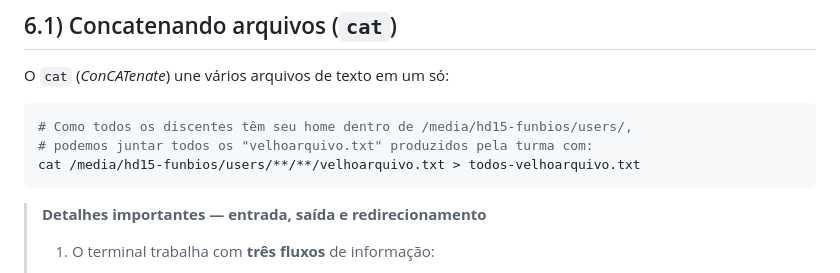
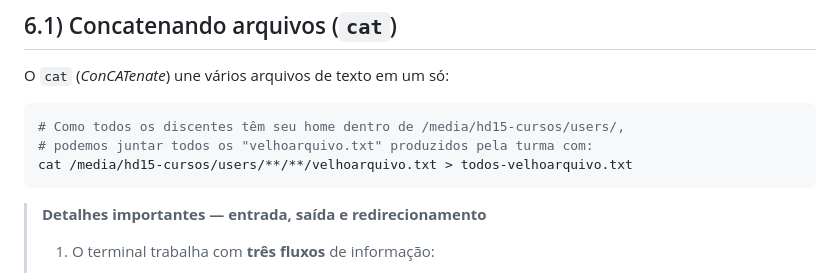
Before and after one commit to INCT-PDHN-FUNBIOS/INCT-PDHN-FUNBIOS.github.io, a Markdown page: Aula_3/1-Introducao_bash.md, the part around the change. Rendered like a GitHub page.

````diff
--- a/Aula_3/1-Introducao_bash.md
+++ b/Aula_3/1-Introducao_bash.md
@@ -569,9 +569,9 @@ Em Bioinformática, os dados são frequentemente armazenados em **arquivos de te
 O `cat` (*ConCATenate*) une vários arquivos de texto em um só:
 
 ```bash
-# Como todos os discentes têm seu home dentro de /media/hd15-funbios/users/,
+# Como todos os discentes têm seu home dentro de /media/hd15-cursos/users/,
 # podemos juntar todos os "velhoarquivo.txt" produzidos pela turma com:
-cat /media/hd15-funbios/users/**/**/velhoarquivo.txt > todos-velhoarquivo.txt
+cat /media/hd15-cursos/users/**/**/velhoarquivo.txt > todos-velhoarquivo.txt
 ```
 
 > **Detalhes importantes — entrada, saída e redirecionamento**
````
